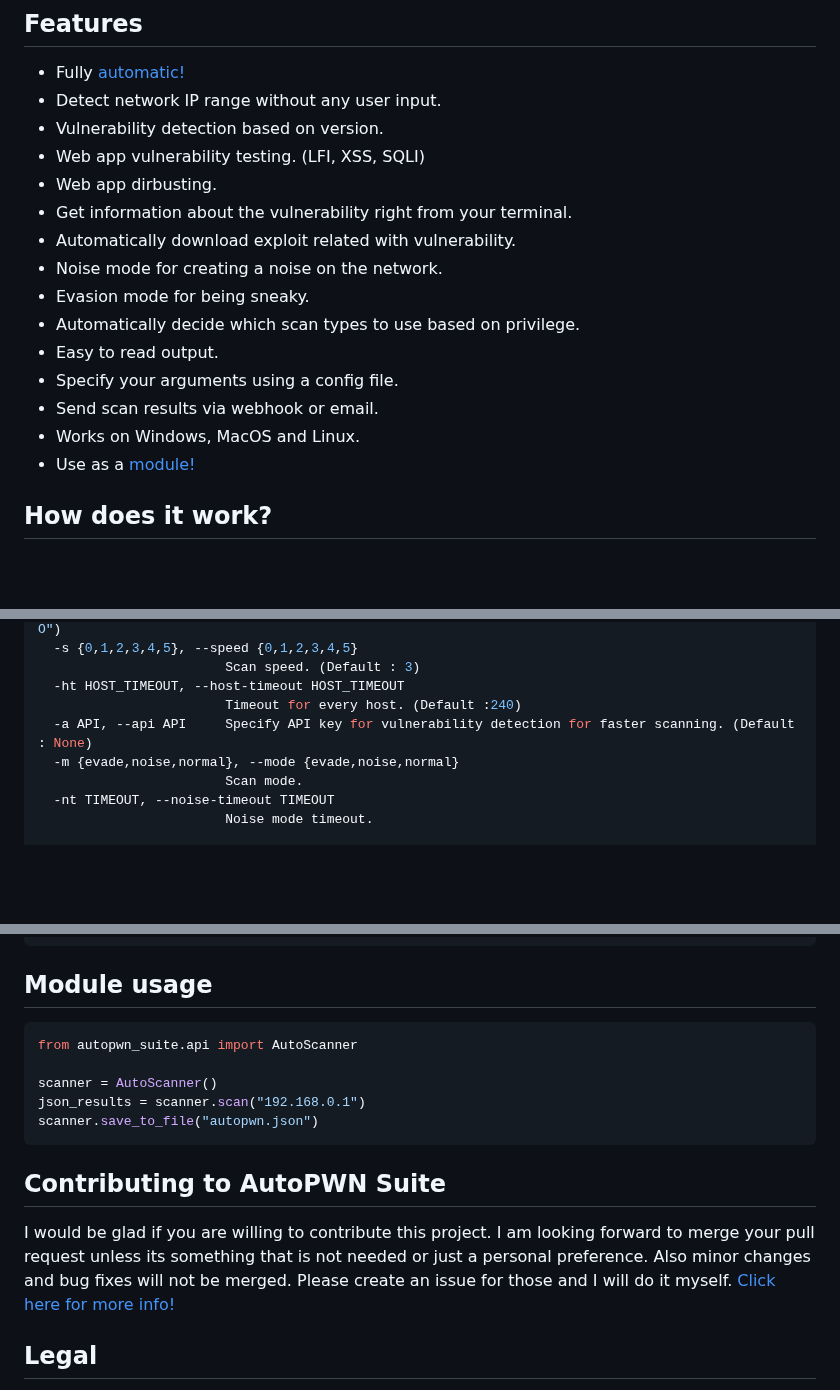
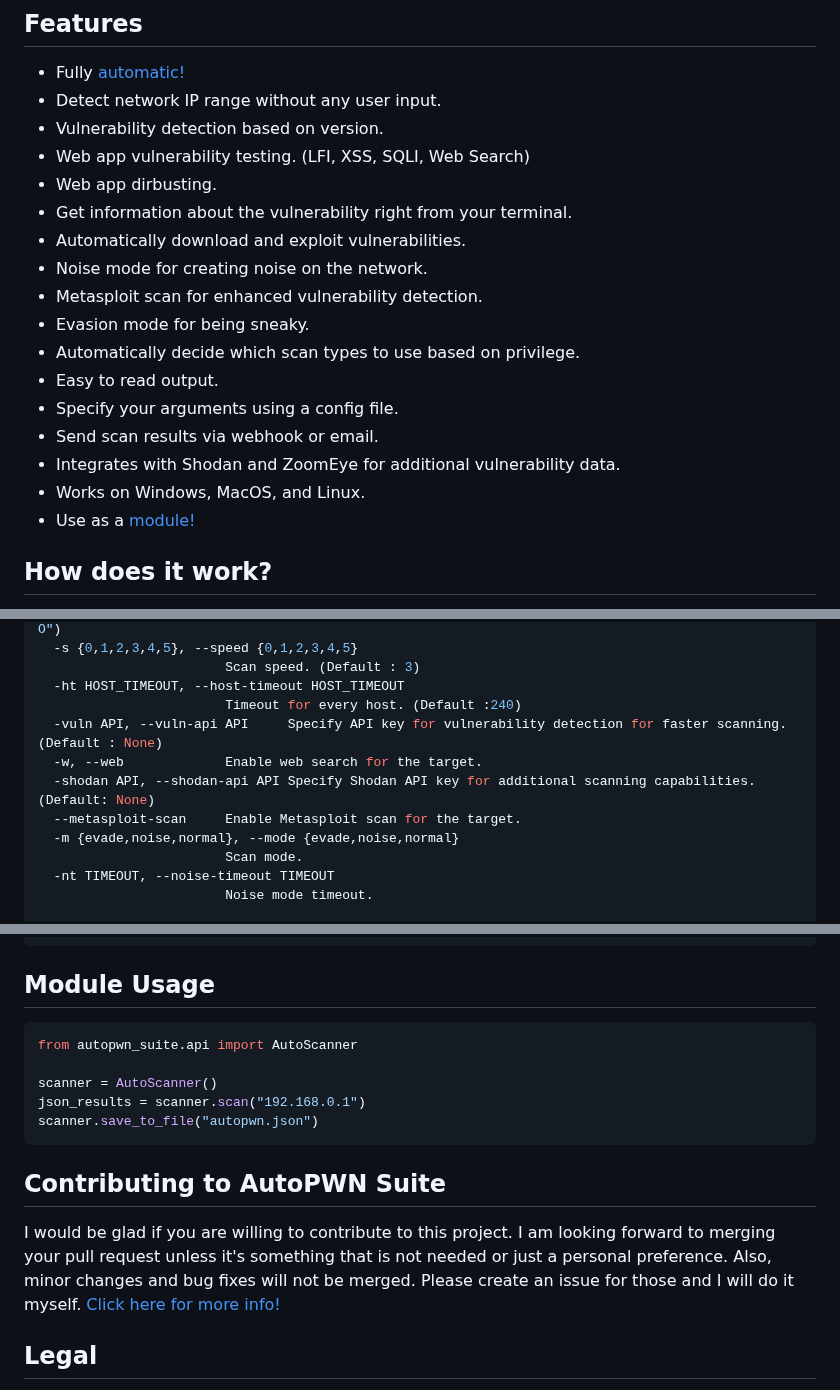
Before and after one commit to GamehunterKaan/AutoPWN-Suite, a Markdown page: README.md, 3 parts joined by grey strips. GitHub-like rendering; blank space fills up the shorter version.

Commit message:
Update `README.md` to include new features and usage instructions for enhanced vulnerability scanning.

````diff
--- a/README.md
+++ b/README.md
@@ -16,17 +16,19 @@ AutoPWN Suite is a project for scanning vulnerabilities and exploiting systems a
 - Fully [automatic!](#usage)
 - Detect network IP range without any user input.
 - Vulnerability detection based on version.
-- Web app vulnerability testing. (LFI, XSS, SQLI)
+- Web app vulnerability testing. (LFI, XSS, SQLI, Web Search)
 - Web app dirbusting.
 - Get information about the vulnerability right from your terminal.
-- Automatically download exploit related with vulnerability.
-- Noise mode for creating a noise on the network.
+- Automatically download and exploit vulnerabilities.
+- Noise mode for creating noise on the network.
+- Metasploit scan for enhanced vulnerability detection.
 - Evasion mode for being sneaky.
 - Automatically decide which scan types to use based on privilege.
 - Easy to read output.
 - Specify your arguments using a config file.
 - Send scan results via webhook or email.
-- Works on Windows, MacOS and Linux.
+- Integrates with Shodan and ZoomEye for additional vulnerability data.
+- Works on Windows, MacOS, and Linux.
 - Use as a [module!](#module-usage)
 
 
@@ -137,7 +139,10 @@ Scanning:
                         Scan speed. (Default : 3)
   -ht HOST_TIMEOUT, --host-timeout HOST_TIMEOUT
                         Timeout for every host. (Default :240)
-  -a API, --api API     Specify API key for vulnerability detection for faster scanning. (Default : None)
+  -vuln API, --vuln-api API     Specify API key for vulnerability detection for faster scanning. (Default : None)
+  -w, --web             Enable web search for the target.
+  -shodan API, --shodan-api API Specify Shodan API key for additional scanning capabilities. (Default: None)
+  --metasploit-scan     Enable Metasploit scan for the target.
   -m {evade,noise,normal}, --mode {evade,noise,normal}
                         Scan mode.
   -nt TIMEOUT, --noise-timeout TIMEOUT
@@ -169,7 +174,7 @@ Reporting:
 ```
 
 
-## Module usage
+## Module Usage
 
 ```python
 from autopwn_suite.api import AutoScanner
@@ -182,7 +187,7 @@ scanner.save_to_file("autopwn.json")
 
 ## Contributing to AutoPWN Suite
 
-I would be glad if you are willing to contribute this project. I am looking forward to merge your pull request unless its something that is not needed or just a personal preference. Also minor changes and bug fixes will not be merged. Please create an issue for those and I will do it myself. [Click here for more info!](https://github.com/GamehunterKaan/AutoPWN-Suite/blob/main/.github/CONTRIBUTING.md)
+I would be glad if you are willing to contribute to this project. I am looking forward to merging your pull request unless it's something that is not needed or just a personal preference. Also, minor changes and bug fixes will not be merged. Please create an issue for those and I will do it myself. [Click here for more info!](https://github.com/GamehunterKaan/AutoPWN-Suite/blob/main/.github/CONTRIBUTING.md)
 
 
 ## Legal
````
Also changed, not shown: other parts of README.md (+1 -1 lines).
